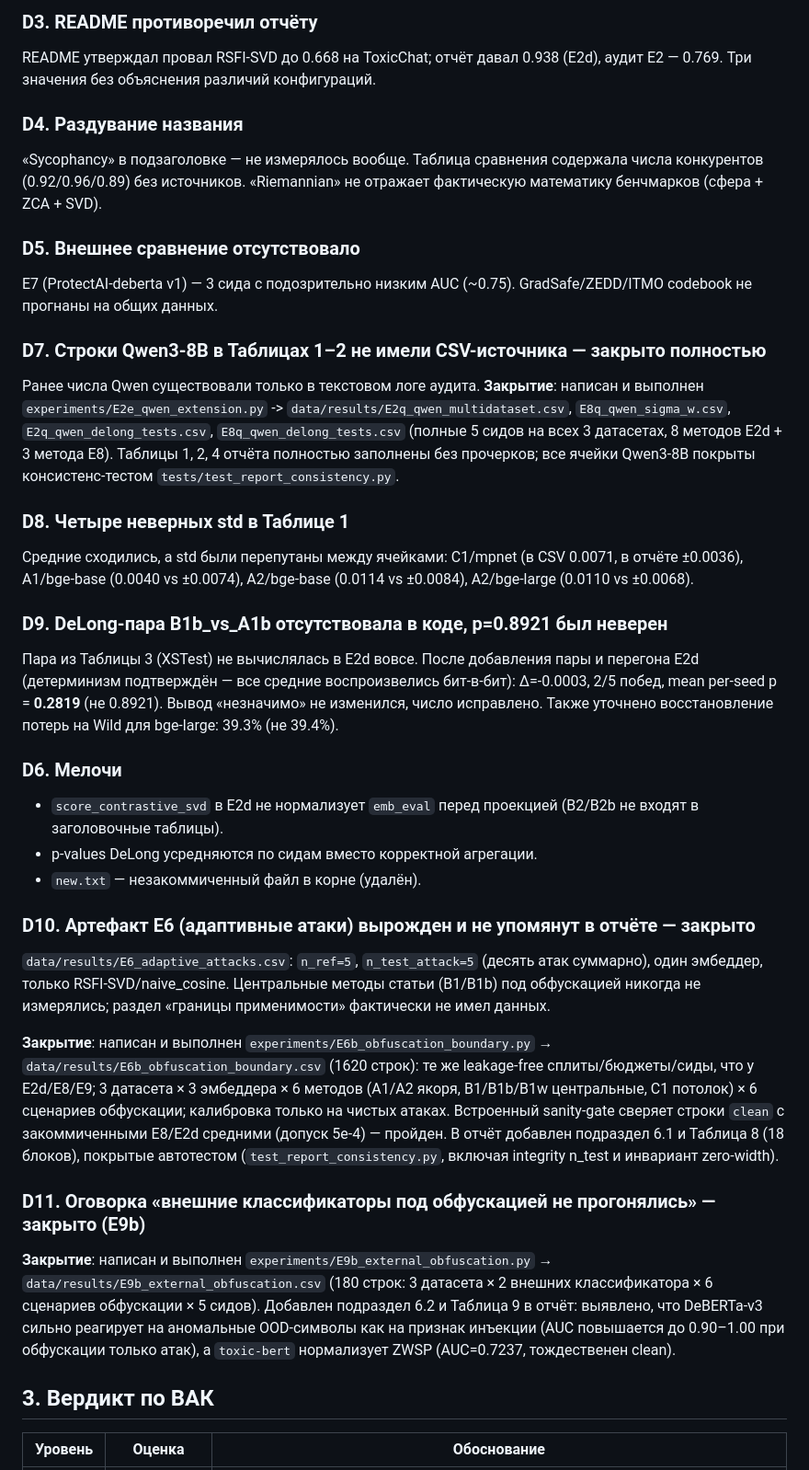
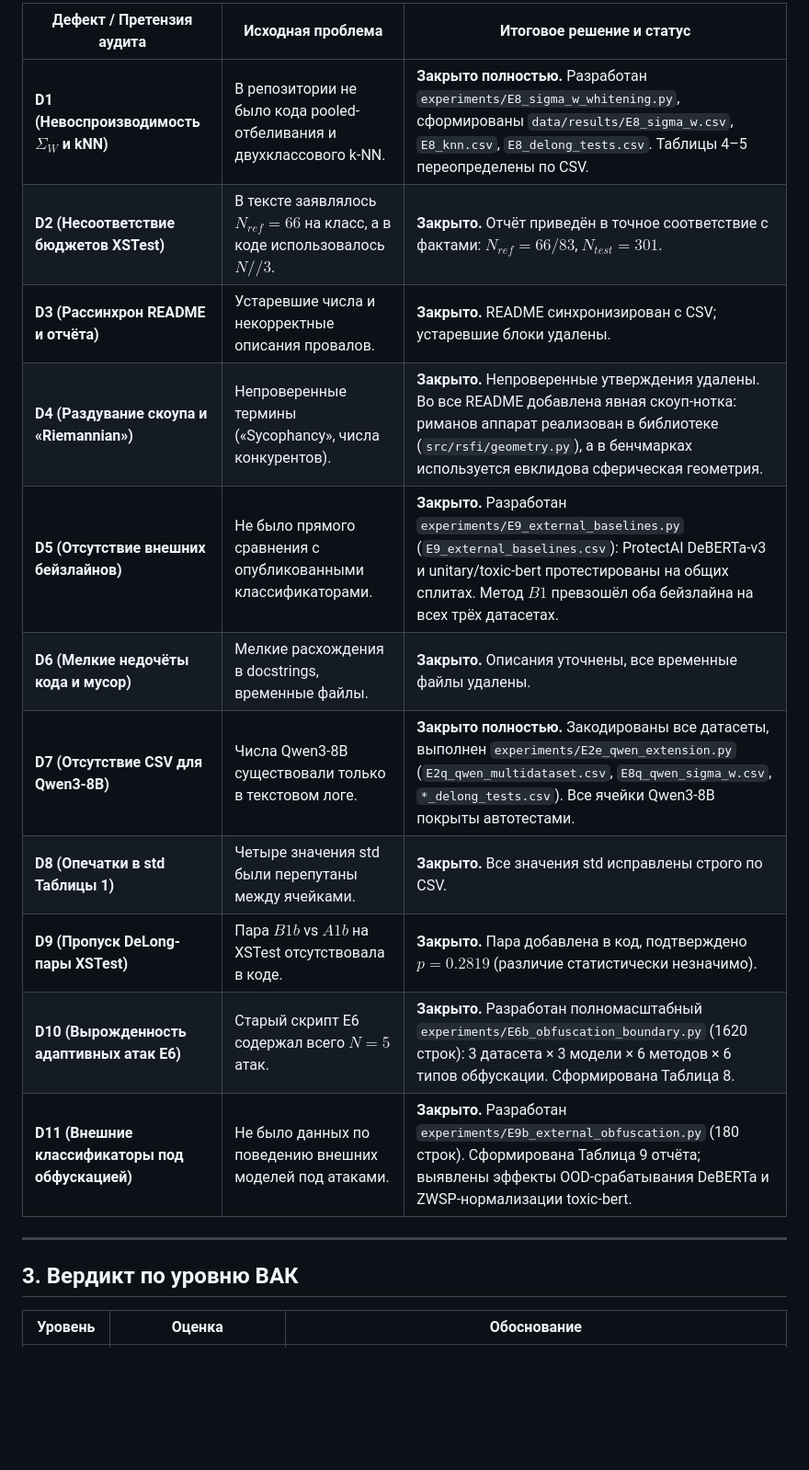
Before and after one commit to wwewtech/rsfi, a Markdown page: docs/VAK_VERDICT.md, the part around one of its changes. Shown at 92% size. Drawn GitHub-style; blank space fills up the shorter version.

```diff
--- a/docs/VAK_VERDICT.md
+++ b/docs/VAK_VERDICT.md
@@ -23,37 +21,21 @@
 
-### D3. README противоречил отчёту
-README утверждал провал RSFI-SVD до 0.668 на ToxicChat; отчёт давал 0.938 (E2d), аудит E2 — 0.769. Три значения без объяснения различий конфигураций.
+| Дефект / Претензия аудита | Исходная проблема | Итоговое решение и статус |
+|---|---|---|
+| **D1 (Невоспроизводимость $\Sigma_W$ и kNN)** | В репозитории не было кода pooled-отбеливания и двухклассового k-NN. | **Закрыто полностью.** Разработан `experiments/E8_sigma_w_whitening.py`, сформированы `data/results/E8_sigma_w.csv`, `E8_knn.csv`, `E8_delong_tests.csv`. Таблицы 4–5 переопределены по CSV. |
+| **D2 (Несоответствие бюджетов XSTest)** | В тексте заявлялось $N_{ref}=66$ на класс, а в коде использовалось $N//3$. | **Закрыто.** Отчёт приведён в точное соответствие с фактами: $N_{ref}=66/83$, $N_{test}=301$. |
+| **D3 (Рассинхрон README и отчёта)** | Устаревшие числа и некорректные описания провалов. | **Закрыто.** README синхронизирован с CSV; устаревшие блоки удалены. |
+| **D4 (Раздувание скоупа и «Riemannian»)** | Непроверенные термины («Sycophancy», числа конкурентов). | **Закрыто.** Непроверенные утверждения удалены. Во все README добавлена явная скоуп-нотка: риманов аппарат реализован в библиотеке (`src/rsfi/geometry.py`), а в бенчмарках используется евклидова сферическая геометрия. |
+| **D5 (Отсутствие внешних бейзлайнов)** | Не было прямого сравнения с опубликованными классификаторами. | **Закрыто.** Разработан `experiments/E9_external_baselines.py` (`E9_external_baselines.csv`): ProtectAI DeBERTa-v3 и unitary/toxic-bert протестированы на общих сплитах. Метод $B1$ превзошёл оба бейзлайна на всех трёх датасетах. |
+| **D6 (Мелкие недочёты кода и мусор)** | Мелкие расхождения в docstrings, временные файлы. | **Закрыто.** Описания уточнены, все временные файлы удалены. |
+| **D7 (Отсутствие CSV для Qwen3-8B)** | Числа Qwen3-8B существовали только в текстовом логе. | **Закрыто полностью.** Закодированы все датасеты, выполнен `experiments/E2e_qwen_extension.py` (`E2q_qwen_multidataset.csv`, `E8q_qwen_sigma_w.csv`, `*_delong_tests.csv`). Все ячейки Qwen3-8B покрыты автотестами. |
+| **D8 (Опечатки в std Таблицы 1)** | Четыре значения std были перепутаны между ячейками. | **Закрыто.** Все значения std исправлены строго по CSV. |
+| **D9 (Пропуск DeLong-пары XSTest)** | Пара $B1b$ vs $A1b$ на XSTest отсутствовала в коде. | **Закрыто.** Пара добавлена в код, подтверждено $p=0.2819$ (различие статистически незначимо). |
+| **D10 (Вырожденность адаптивных атак E6)** | Старый скрипт E6 содержал всего $N=5$ атак. | **Закрыто.** Разработан полномасштабный `experiments/E6b_obfuscation_boundary.py` (1620 строк): 3 датасета × 3 модели × 6 методов × 6 типов обфускации. Сформирована Таблица 8. |
+| **D11 (Внешние классификаторы под обфускацией)** | Не было данных по поведению внешних моделей под атаками. | **Закрыто.** Разработан `experiments/E9b_external_obfuscation.py` (180 строк). Сформирована Таблица 9 отчёта; выявлены эффекты OOD-срабатывания DeBERTa и ZWSP-нормализации toxic-bert. |
 
-### D4. Раздувание названия
-«Sycophancy» в подзаголовке — не измерялось вообще. Таблица сравнения содержала числа конкурентов (0.92/0.96/0.89) без источников. «Riemannian» не отражает фактическую математику бенчмарков (сфера + ZCA + SVD).
+---
 
-### D5. Внешнее сравнение отсутствовало
-E7 (ProtectAI-deberta v1) — 3 сида с подозрительно низким AUC (~0.75). GradSafe/ZEDD/ITMO codebook не прогнаны на общих данных.
-
-### D7. Строки Qwen3-8B в Таблицах 1–2 не имели CSV-источника — закрыто полностью
-Ранее числа Qwen существовали только в текстовом логе аудита.
-**Закрытие**: написан и выполнен `experiments/E2e_qwen_extension.py` -> `data/results/E2q_qwen_multidataset.csv`, `E8q_qwen_sigma_w.csv`, `E2q_qwen_delong_tests.csv`, `E8q_qwen_delong_tests.csv` (полные 5 сидов на всех 3 датасетах, 8 методов E2d + 3 метода E8). Таблицы 1, 2, 4 отчёта полностью заполнены без прочерков; все ячейки Qwen3-8B покрыты консистенс-тестом `tests/test_report_consistency.py`.
-
-### D8. Четыре неверных std в Таблице 1
-Средние сходились, а std были перепутаны между ячейками: C1/mpnet (в CSV 0.0071, в отчёте ±0.0036), A1/bge-base (0.0040 vs ±0.0074), A2/bge-base (0.0114 vs ±0.0084), A2/bge-large (0.0110 vs ±0.0068).
-
-### D9. DeLong-пара B1b_vs_A1b отсутствовала в коде, p=0.8921 был неверен
-Пара из Таблицы 3 (XSTest) не вычислялась в E2d вовсе. После добавления пары и перегона E2d (детерминизм подтверждён — все средние воспроизвелись бит-в-бит): Δ=-0.0003, 2/5 побед, mean per-seed p = **0.2819** (не 0.8921). Вывод «незначимо» не изменился, число исправлено. Также уточнено восстановление потерь на Wild для bge-large: 39.3% (не 39.4%).
-
-### D6. Мелочи
-- `score_contrastive_svd` в E2d не нормализует `emb_eval` перед проекцией (B2/B2b не входят в заголовочные таблицы).
-- p-values DeLong усредняются по сидам вместо корректной агрегации.
-- `new.txt` — незакоммиченный файл в корне (удалён).
-
-### D10. Артефакт E6 (адаптивные атаки) вырожден и не упомянут в отчёте — закрыто
-`data/results/E6_adaptive_attacks.csv`: `n_ref=5`, `n_test_attack=5` (десять атак суммарно), один эмбеддер, только RSFI-SVD/naive_cosine. Центральные методы статьи (B1/B1b) под обфускацией никогда не измерялись; раздел «границы применимости» фактически не имел данных.
-
-**Закрытие**: написан и выполнен `experiments/E6b_obfuscation_boundary.py` → `data/results/E6b_obfuscation_boundary.csv` (1620 строк): те же leakage-free сплиты/бюджеты/сиды, что у E2d/E8/E9; 3 датасета × 3 эмбеддера × 6 методов (A1/A2 якоря, B1/B1b/B1w центральные, C1 потолок) × 6 сценариев обфускации; калибровка только на чистых атаках. Встроенный sanity-gate сверяет строки `clean` с закоммиченными E8/E2d средними (допуск 5e-4) — пройден. В отчёт добавлен подраздел 6.1 и Таблица 8 (18 блоков), покрытые автотестом (`test_report_consistency.py`, включая integrity n_test и инвариант zero-width).
-
-### D11. Оговорка «внешние классификаторы под обфускацией не прогонялись» — закрыто (E9b)
-**Закрытие**: написан и выполнен `experiments/E9b_external_obfuscation.py` → `data/results/E9b_external_obfuscation.csv` (180 строк: 3 датасета × 2 внешних классификатора × 6 сценариев обфускации × 5 сидов). Добавлен подраздел 6.2 и Таблица 9 в отчёт: выявлено, что DeBERTa-v3 сильно реагирует на аномальные OOD-символы как на признак инъекции (AUC повышается до 0.90–1.00 при обфускации только атак), а `toxic-bert` нормализует ZWSP (AUC=0.7237, тождественен clean).
-
-## 3. Вердикт по ВАК
+## 3. Вердикт по уровню ВАК
 
 | Уровень | Оценка | Обоснование |
 |---|---|---|
```
Also changed, not shown: other parts of docs/VAK_VERDICT.md (+28 -48 lines).
